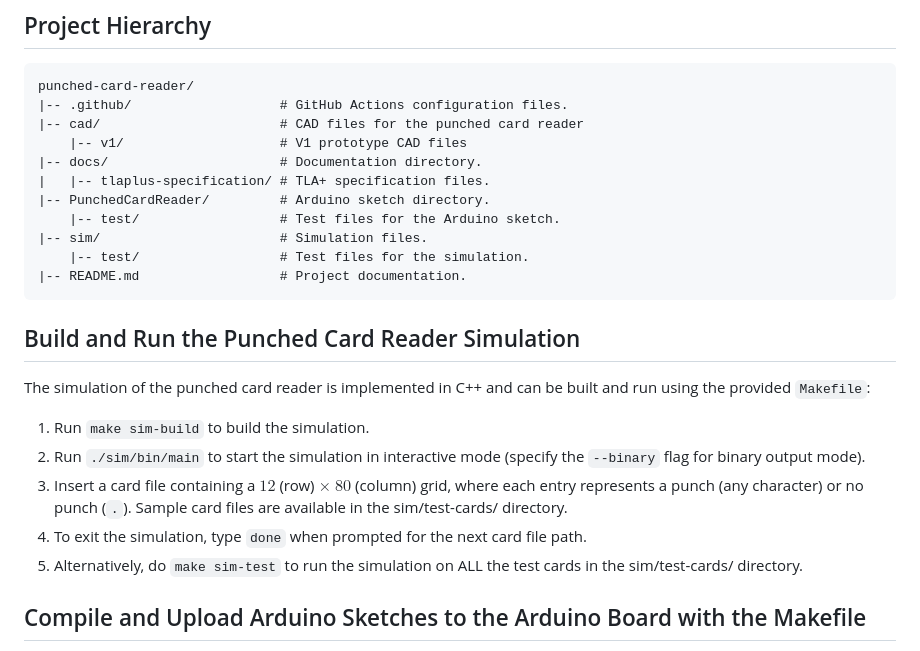
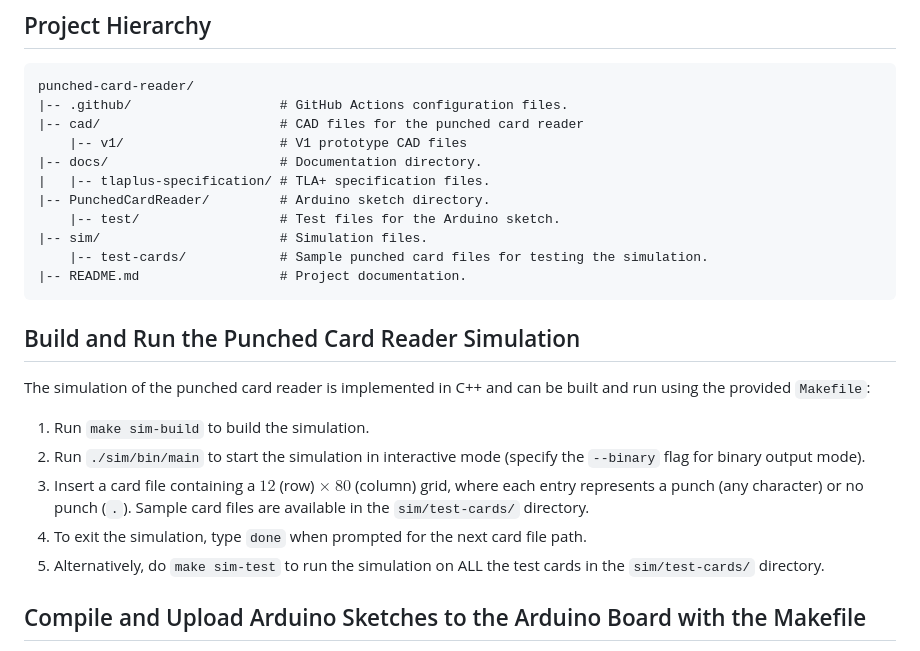
Before and after one commit to zzmic/punched-card-reader, a Markdown page: README.md, the part around one of its changes. Rendered like a GitHub page.

````diff
--- a/README.md
+++ b/README.md
@@ -46,7 +46,7 @@ punched-card-reader/
 |-- PunchedCardReader/         # Arduino sketch directory.
     |-- test/                  # Test files for the Arduino sketch.
 |-- sim/                       # Simulation files.
-    |-- test/                  # Test files for the simulation.
+    |-- test-cards/            # Sample punched card files for testing the simulation.
 |-- README.md                  # Project documentation.
 ```
 
@@ -54,9 +54,9 @@ punched-card-reader/
 The simulation of the punched card reader is implemented in C++ and can be built and run using the provided `Makefile`:
 1. Run `make sim-build` to build the simulation.
 2. Run `./sim/bin/main` to start the simulation in interactive mode (specify the `--binary` flag for binary output mode).
-3. Insert a card file containing a $12$ (row) $\times$ $80$ (column) grid, where each entry represents a punch (any character) or no punch (`.`). Sample card files are available in the sim/test-cards/ directory.
+3. Insert a card file containing a $12$ (row) $\times$ $80$ (column) grid, where each entry represents a punch (any character) or no punch (`.`). Sample card files are available in the `sim/test-cards/` directory.
 4. To exit the simulation, type `done` when prompted for the next card file path.
-5. Alternatively, do `make sim-test` to run the simulation on ALL the test cards in the sim/test-cards/ directory.
+5. Alternatively, do `make sim-test` to run the simulation on ALL the test cards in the `sim/test-cards/` directory.
 
 ## Compile and Upload Arduino Sketches to the Arduino Board with the Makefile
 This repository includes a convenience `Makefile` that wraps `arduino-cli` commands, assuming you have `arduino-cli` installed and the Arduino® UNO R4 WiFi board connected to your local machine. By default, it targets the Arduino® UNO R4 WiFi board and the default sketch at `PunchedCardReader/PunchedCardReader.ino`.
````
Also changed, not shown: other parts of README.md (+2 -2 lines).
